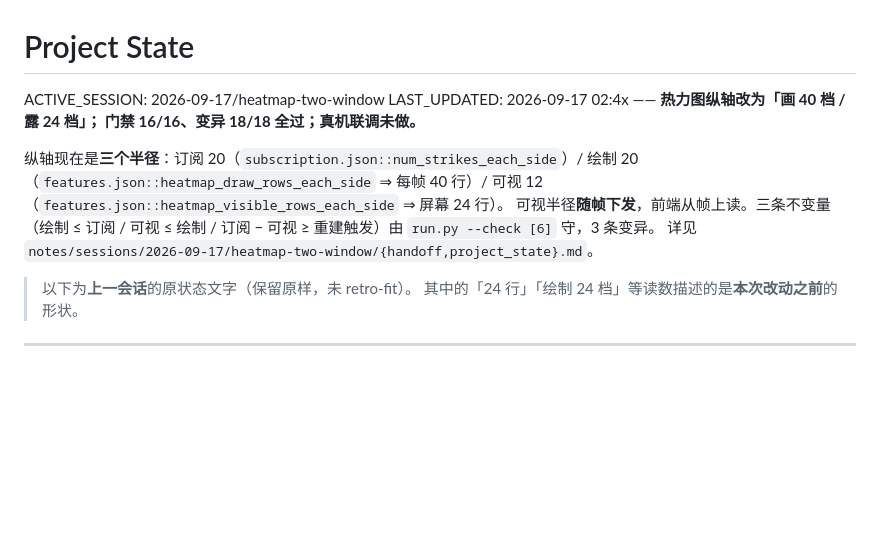
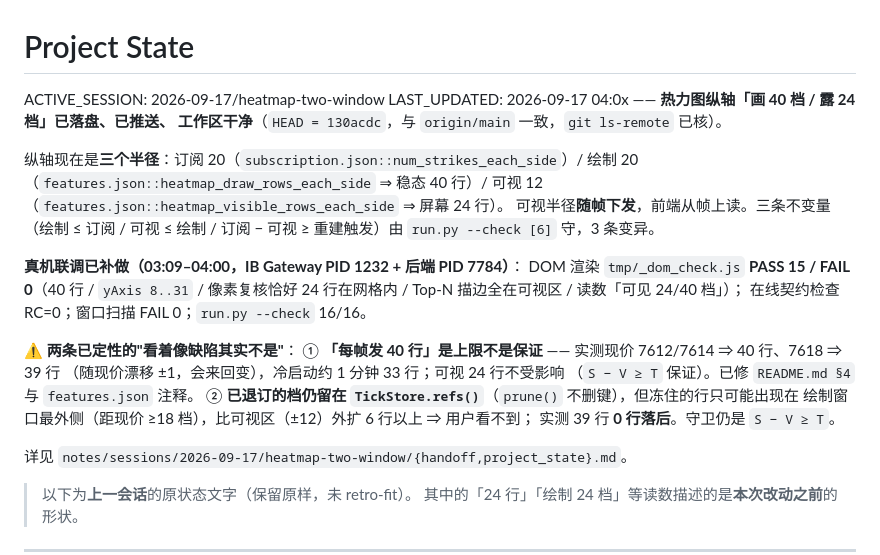
Before and after one commit to Skioleeya/SPXW-WATCH, a Markdown page: notes/context/project_state.md, the part around the change. Rendered like a GitHub page; blank space fills up the shorter version.

```diff
--- a/notes/context/project_state.md
+++ b/notes/context/project_state.md
@@ -1,14 +1,28 @@
 # Project State
 
 ACTIVE_SESSION: 2026-09-17/heatmap-two-window
-LAST_UPDATED: 2026-09-17 02:4x —— **热力图纵轴改为「画 40 档 / 露 24 档」；
-门禁 16/16、变异 18/18 全过；真机联调未做。**
+LAST_UPDATED: 2026-09-17 04:0x —— **热力图纵轴「画 40 档 / 露 24 档」已落盘、已推送、
+工作区干净**（`HEAD = 130acdc`，与 `origin/main` 一致，`git ls-remote` 已核）。
 
 纵轴现在是**三个半径**：订阅 20（`subscription.json::num_strikes_each_side`）/
-绘制 20（`features.json::heatmap_draw_rows_each_side` ⇒ 每帧 40 行）/
+绘制 20（`features.json::heatmap_draw_rows_each_side` ⇒ 稳态 40 行）/
 可视 12（`features.json::heatmap_visible_rows_each_side` ⇒ 屏幕 24 行）。
 可视半径**随帧下发**，前端从帧上读。三条不变量（绘制 ≤ 订阅 / 可视 ≤ 绘制 /
 订阅 − 可视 ≥ 重建触发）由 `run.py --check [6]` 守，3 条变异。
+
+**真机联调已补做（03:09–04:00，IB Gateway PID 1232 + 后端 PID 7784）**：
+DOM 渲染 `tmp/_dom_check.js` **PASS 15 / FAIL 0**（40 行 / `yAxis 8..31` /
+像素复核恰好 24 行在网格内 / Top-N 描边全在可视区 / 读数「可见 24/40 档」）；
+在线契约检查 RC=0；窗口扫描 FAIL 0；`run.py --check` 16/16。
+
+⚠️ **两条已定性的"看着像缺陷其实不是"**：
+① **「每帧发 40 行」是上限不是保证** —— 实测现价 7612/7614 ⇒ 40 行、7618 ⇒ 39 行
+（随现价漂移 ±1，会来回变），冷启动约 1 分钟 33 行；可视 24 行不受影响
+（`S − V ≥ T` 保证）。已修 `README.md §4` 与 `features.json` 注释。
+② **已退订的档仍留在 `TickStore.refs()`**（`prune()` 不删键），但冻住的行只可能出现在
+绘制窗口最外侧（距现价 ≥18 档），比可视区（±12）外扩 6 行以上 ⇒ 用户看不到；
+实测 39 行 **0 行落后**。守卫仍是 `S − V ≥ T`。
+
 详见 `notes/sessions/2026-09-17/heatmap-two-window/{handoff,project_state}.md`。
 
 > 以下为**上一会话**的原状态文字（保留原样，未 retro-fit）。
```
Also changed, not shown: notes/context/handoff.md (+12 -3 lines), 1 other file.
